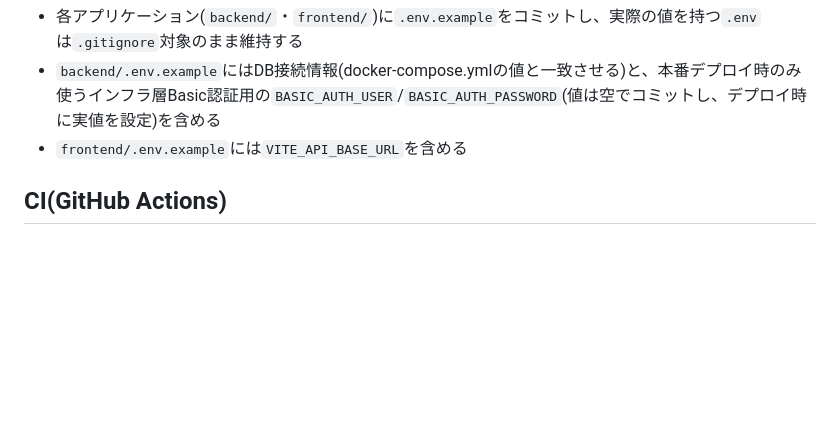
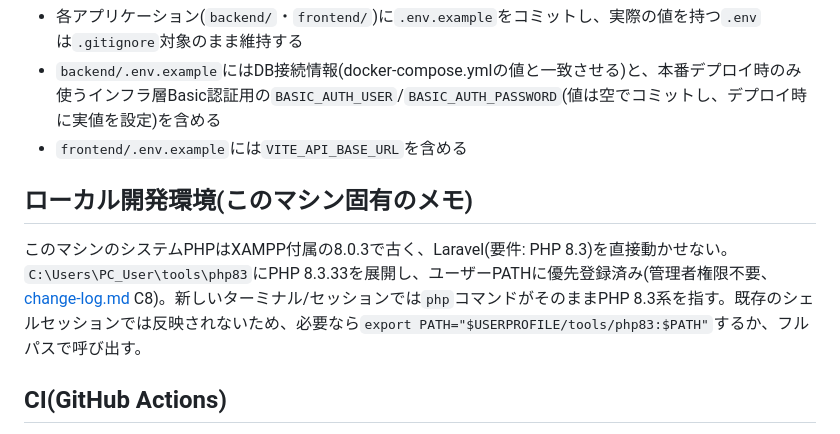
Before and after one commit to YoshinoriSawaya/task-pm-app, a Markdown page: docs/development/coding-standards.md, the part around the change. Rendered like a GitHub page; blank space fills up the shorter version.

```diff
--- a/docs/development/coding-standards.md
+++ b/docs/development/coding-standards.md
@@ -89,6 +89,9 @@
 - `backend/.env.example`にはDB接続情報(docker-compose.ymlの値と一致させる)と、本番デプロイ時のみ使うインフラ層Basic認証用の`BASIC_AUTH_USER`/`BASIC_AUTH_PASSWORD`(値は空でコミットし、デプロイ時に実値を設定)を含める
 - `frontend/.env.example`には`VITE_API_BASE_URL`を含める
 
+## ローカル開発環境(このマシン固有のメモ)
+このマシンのシステムPHPはXAMPP付属の8.0.3で古く、Laravel(要件: PHP 8.3)を直接動かせない。`C:\Users\PC_User\tools\php83`にPHP 8.3.33を展開し、ユーザーPATHに優先登録済み(管理者権限不要、[change-log.md](../pmbok/change-log.md) C8)。新しいターミナル/セッションでは`php`コマンドがそのままPHP 8.3系を指す。既存のシェルセッションでは反映されないため、必要なら`export PATH="$USERPROFILE/tools/php83:$PATH"`するか、フルパスで呼び出す。
+
 ## CI(GitHub Actions)
 - トリガーは**`push`(mainブランチ)**。本プロジェクトはPRフローを取らないため、`pull_request`トリガーでは静的解析・テストが一度も実行されない。かつてワークフロー初期スキャフォールドが`pull_request`トリガーのままになっていたため、Git規約(下記)確定時に`push`へ修正した([change-log.md](../pmbok/change-log.md) C5)
 - `backend-ci.yml`: Pint(フォーマットチェック、`--test`)→ PHPStan(静的解析)→ Pest(テスト)の順に実行
```
Also changed, not shown: docs/pmbok/change-log.md (+1 -0 lines).
